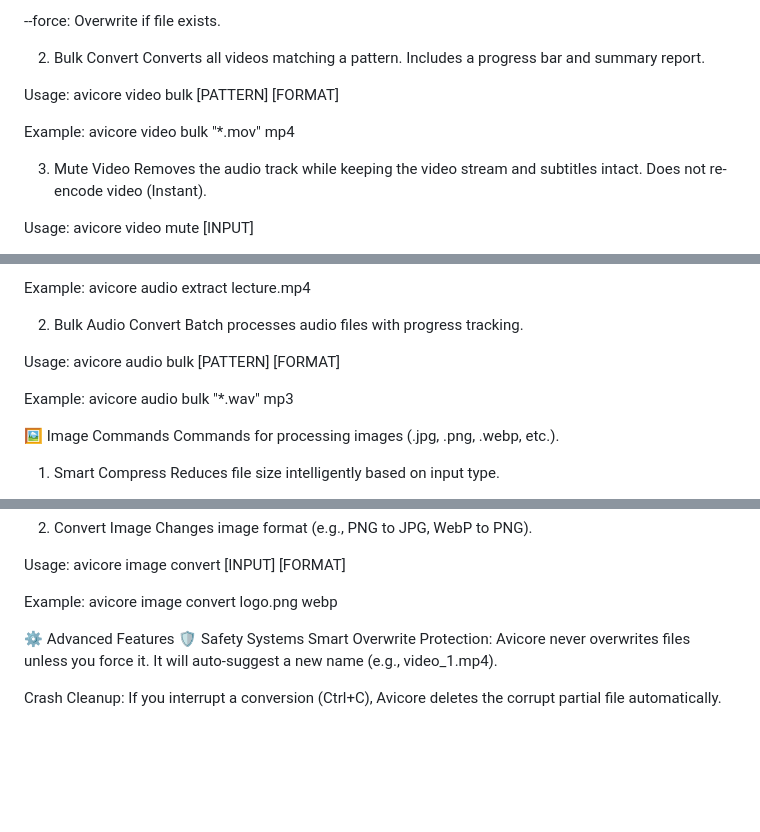
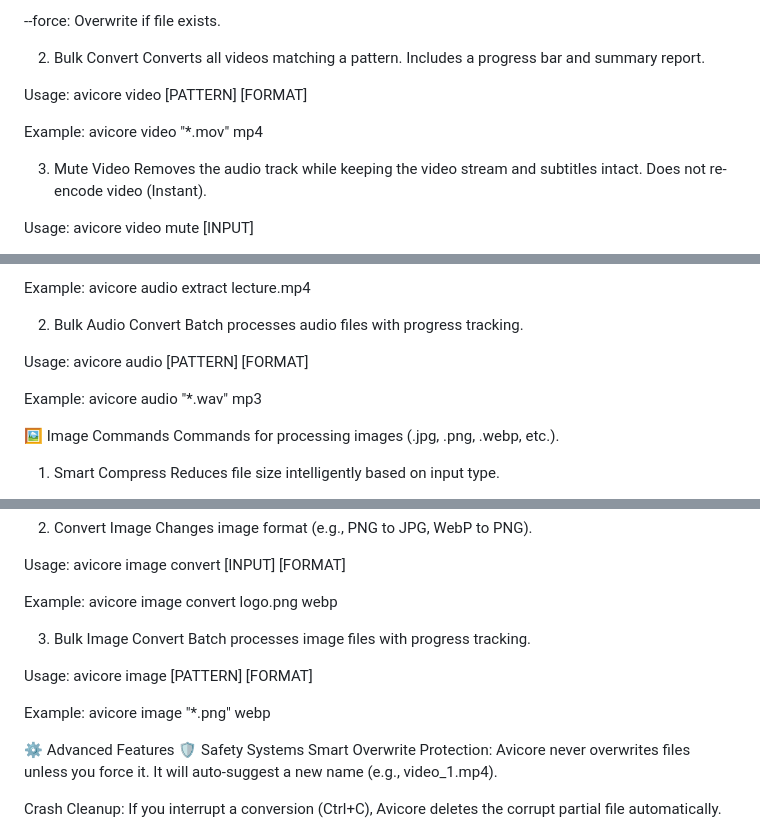
Before and after one commit to Sahil524/avicore, a Markdown page: README.md, 3 parts joined by grey strips. Drawn GitHub-style; blank space fills up the shorter version.

Commit message:
Revise command usage and add bulk image convert section
Updated usage instructions for video and audio commands to remove 'bulk' terminology. Added bulk image convert section with usage examples.

```diff
--- a/README.md
+++ b/README.md
@@ -43,9 +43,9 @@ Options:
 2. Bulk Convert
 Converts all videos matching a pattern. Includes a progress bar and summary report.
 
-Usage: avicore video bulk [PATTERN] [FORMAT]
+Usage: avicore video [PATTERN] [FORMAT]
 
-Example: avicore video bulk "*.mov" mp4
+Example: avicore video "*.mov" mp4
 
 3. Mute Video
 Removes the audio track while keeping the video stream and subtitles intact. Does not re-encode video (Instant).
@@ -67,9 +67,9 @@ Example: avicore audio extract lecture.mp4
 2. Bulk Audio Convert
 Batch processes audio files with progress tracking.
 
-Usage: avicore audio bulk [PATTERN] [FORMAT]
+Usage: avicore audio [PATTERN] [FORMAT]
 
-Example: avicore audio bulk "*.wav" mp3
+Example: avicore audio "*.wav" mp3
 
 🖼️ Image Commands
 Commands for processing images (.jpg, .png, .webp, etc.).
@@ -91,6 +91,13 @@ Changes image format (e.g., PNG to JPG, WebP to PNG).
 Usage: avicore image convert [INPUT] [FORMAT]
 
 Example: avicore image convert logo.png webp
+
+3. Bulk Image Convert
+Batch processes image files with progress tracking.
+
+Usage: avicore image [PATTERN] [FORMAT]
+
+Example: avicore image "*.png" webp
 
 ⚙️ Advanced Features
 🛡️ Safety Systems
```
